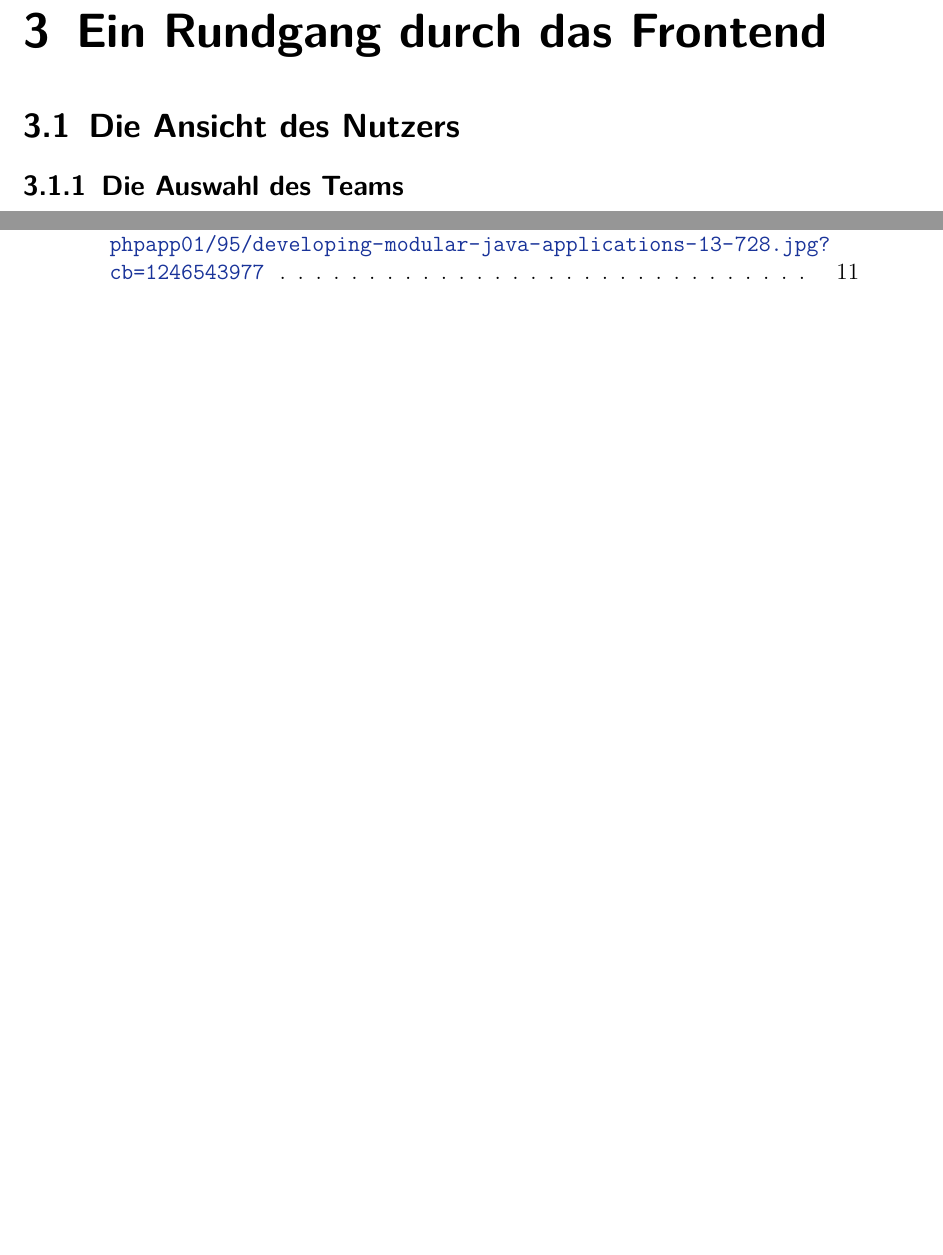
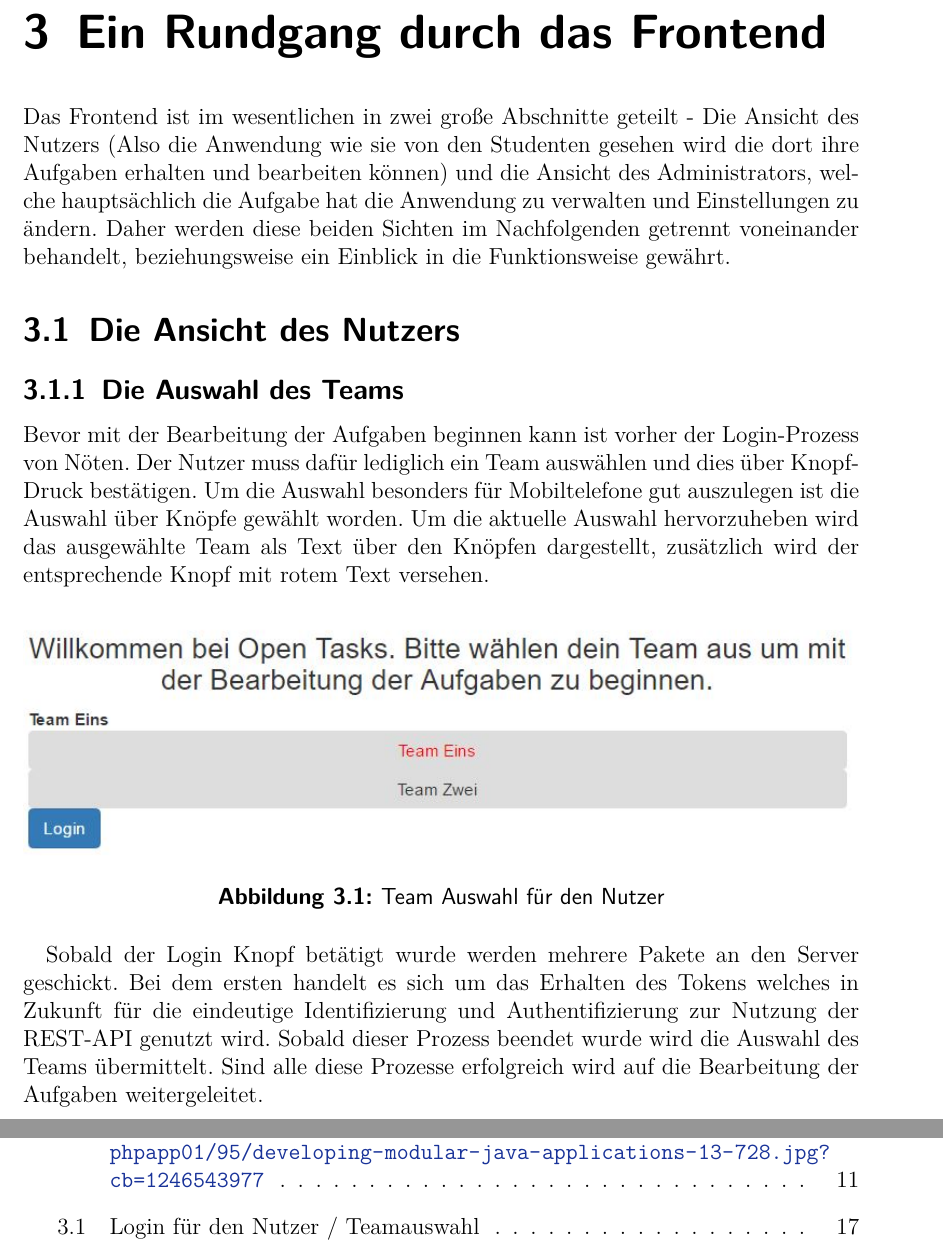
Before and after one commit to Frozen-byte/bachelor, a LaTeX thesis (doku/LaTeX-Win-Abschlussarbeits-Template.tex): two parts of pages 17 and 20 of 22 before the commit and two parts of pages 17 and 21 of 23 after it, joined at a grey line, cut so that both start at the same text, the shorter picture padded with empty space. Compiled offline with pdfLaTeX.

Commit message:
Updated doku

```diff
--- a/doku/LaTeX-Win-Abschlussarbeits-Template.tex
+++ b/doku/LaTeX-Win-Abschlussarbeits-Template.tex
@@ -327,12 +327,22 @@ Am Ende fiel die Wahl auf Angular 2, auf Grund der oben genannten Vorteile zusä
 
 \chapter{Ein Rundgang durch das Frontend}
 
-
+Das Frontend ist im wesentlichen in zwei große Abschnitte geteilt - Die Ansicht des Nutzers (Also die Anwendung wie sie von den Studenten gesehen wird die dort ihre Aufgaben erhalten und bearbeiten können) und die Ansicht des Administrators, welche hauptsächlich die Aufgabe hat die Anwendung zu verwalten und Einstellungen zu ändern. Daher werden diese beiden Sichten im Nachfolgenden getrennt voneinander behandelt, beziehungsweise ein Einblick in die Funktionsweise gewährt.
 
 \section{Die Ansicht des Nutzers}
 
 
 \subsection{Die Auswahl des Teams}
+
+Bevor mit der Bearbeitung der Aufgaben beginnen kann ist vorher der Login-Prozess von Nöten. Der Nutzer muss dafür lediglich ein Team auswählen und dies über Knopf-Druck bestätigen. Um die Auswahl besonders für Mobiltelefone gut auszulegen ist die Auswahl über Knöpfe gewählt worden. Um die aktuelle Auswahl hervorzuheben wird das ausgewählte Team als Text über den Knöpfen dargestellt, zusätzlich wird der entsprechende Knopf mit rotem Text versehen.
+
+\begin{figure}[htp]     % h=here, t=top, b=bottom, p=page
+\centering
+\includegraphics[width=1\textwidth]{bilder/UserLogin}
+\caption[Login für den Nutzer / Teamauswahl]{Team Auswahl für den Nutzer}
+\end{figure}
+
+Sobald der Login Knopf betätigt wurde werden mehrere Pakete an den Server geschickt. Bei dem ersten handelt es sich um das Erhalten des Tokens welches in Zukunft für die eindeutige Identifizierung und Authentifizierung zur Nutzung der REST-API genutzt wird. Sobald dieser Prozess beendet wurde wird die Auswahl des Teams übermittelt. Sind alle diese Prozesse erfolgreich wird auf die Bearbeitung der Aufgaben weitergeleitet.
 
 \subsection{Erhalten und bearbeiten der Aufgaben}
 
```
Also changed, not shown: doku/LaTeX-Win-Abschlussarbeits-Template.pdf.
